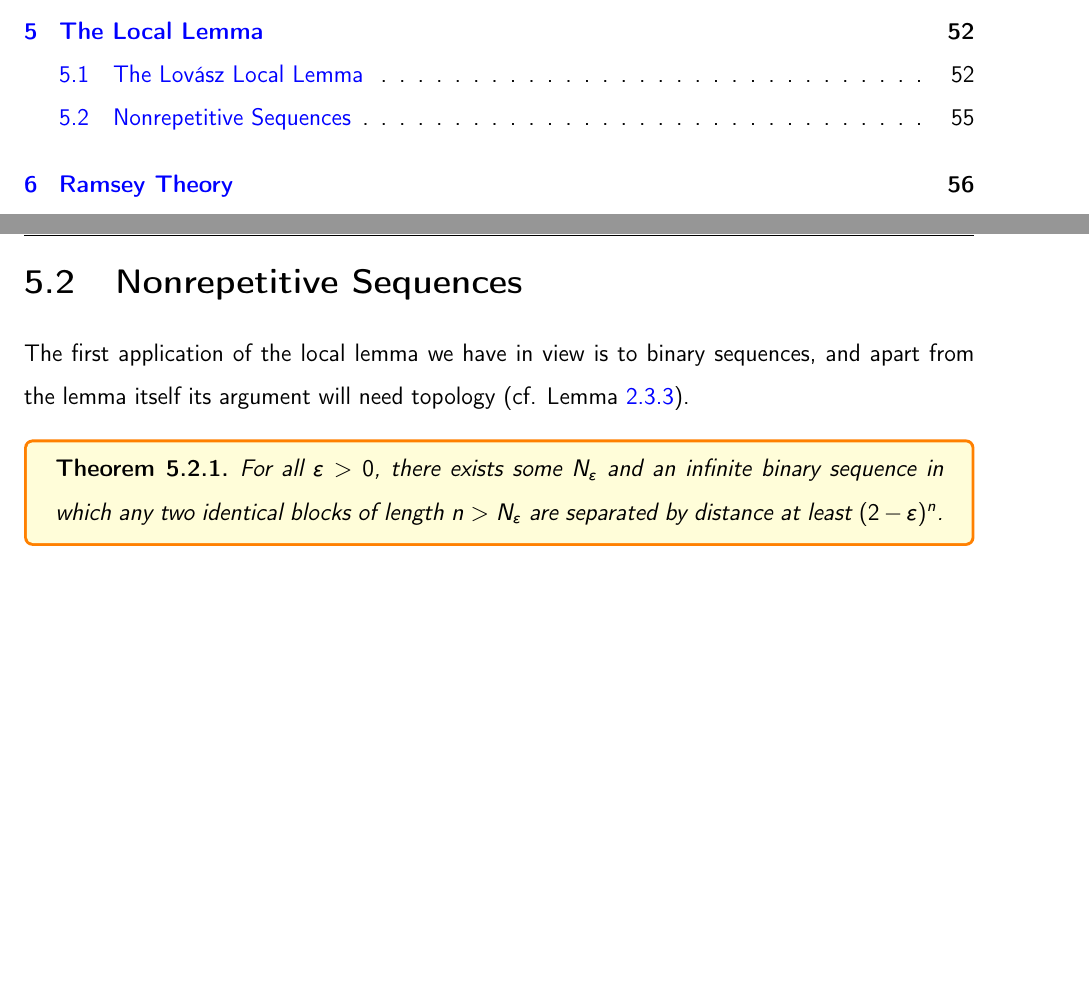
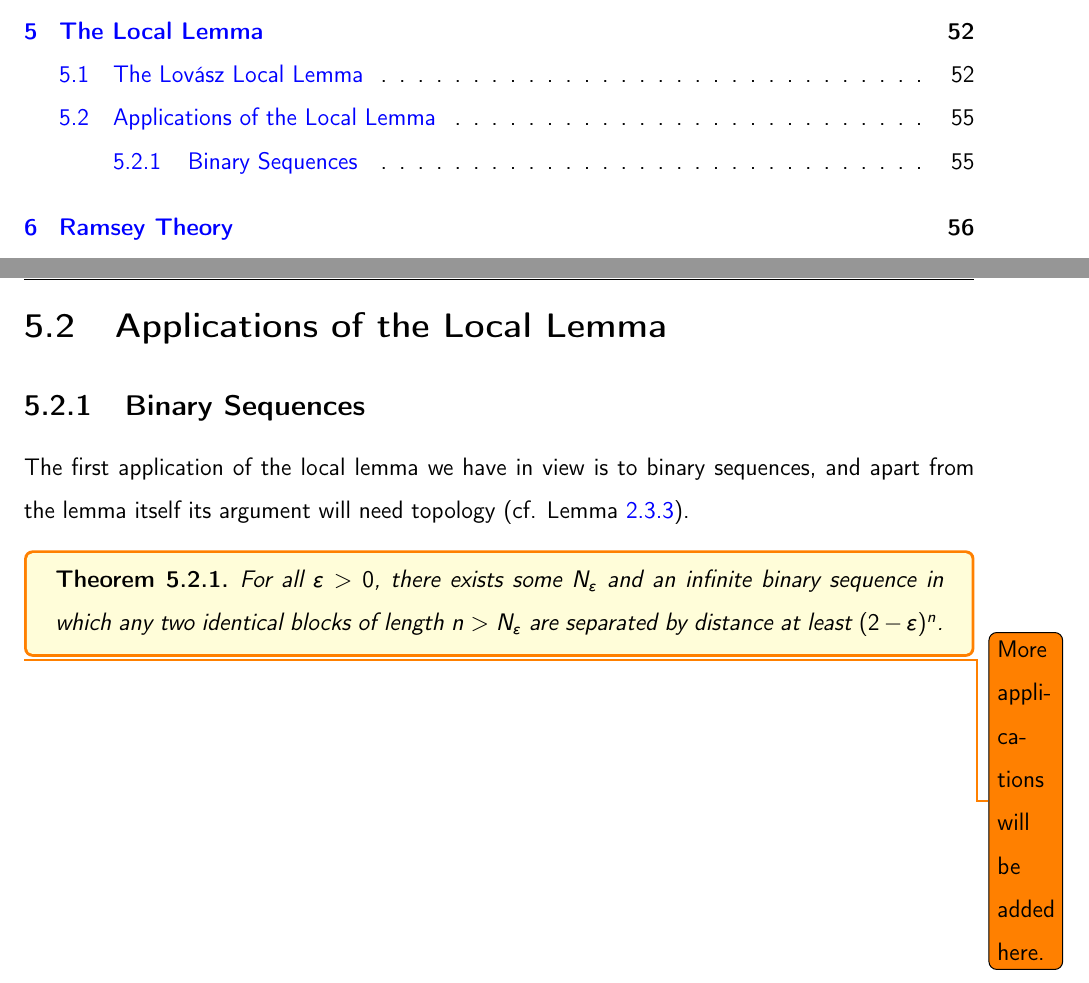
Before and after one commit to thefundamentaltheor3m/DiscreteMathNotes, a LaTeX thesis (main.tex, which reads Chapters/5_Local_Lemma/5_2_Applications.tex): two parts of pages 3 and 56 of 82, joined at a grey line, cut so that both start at the same text, the shorter picture padded with empty space. The pictures show the PDF file TeX_Outputs/main.pdf that the author committed with the source.

Commit message:
refactor(LocalLemma): rename nonrepetitive sequence section to applications

```diff
--- a/Chapters/5_Local_Lemma/5_2_Sequences.tex
+++ b/Chapters/5_Local_Lemma/5_2_Applications.tex
@@ -1,4 +1,6 @@
-\section{Nonrepetitive Sequences}
+\section{Applications of the Local Lemma}
+
+\subsection{Binary Sequences}
 
 The first application of the local lemma we have in view is to binary sequences, and apart from the lemma itself its argument will need topology (cf. \Cref{Ch2:Lemma:Compactness}).
 
@@ -8,3 +10,5 @@ The first application of the local lemma we have in view is to binary sequences,
 \begin{boxtheorem}
     For all $\eps > 0$, there exists some $N_{\eps}$ and an infinite binary sequence in which any two identical blocks of length $n > N_{\eps}$ are separated by distance at least $(2 - \eps)^n$.
 \end{boxtheorem}
+
+\todo{More applications will be added here.}
```
Also changed, not shown: Chapters/5_Local_Lemma/5_Local_Lemma.tex (+1 -1 lines), TeX_Outputs/main.pdf.
